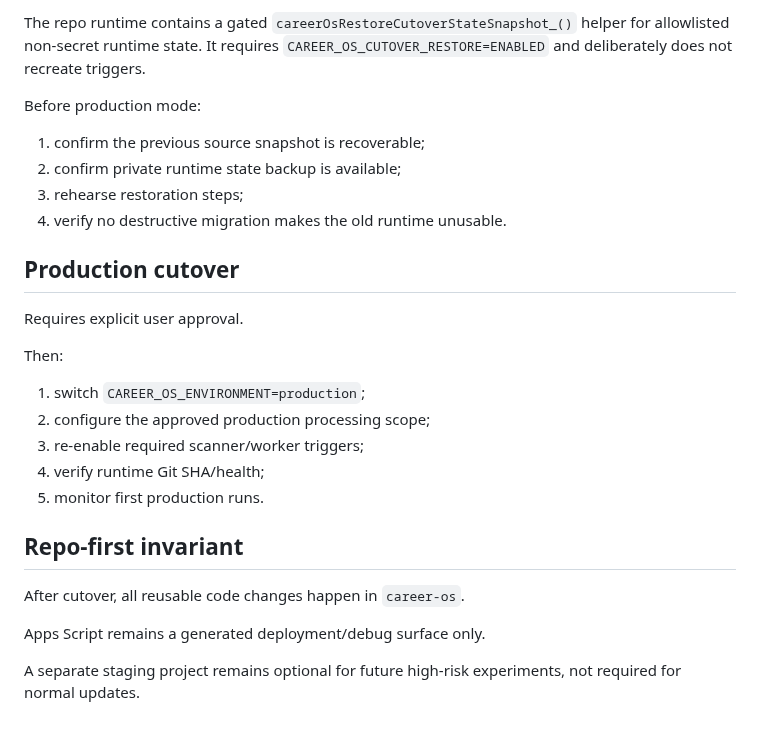
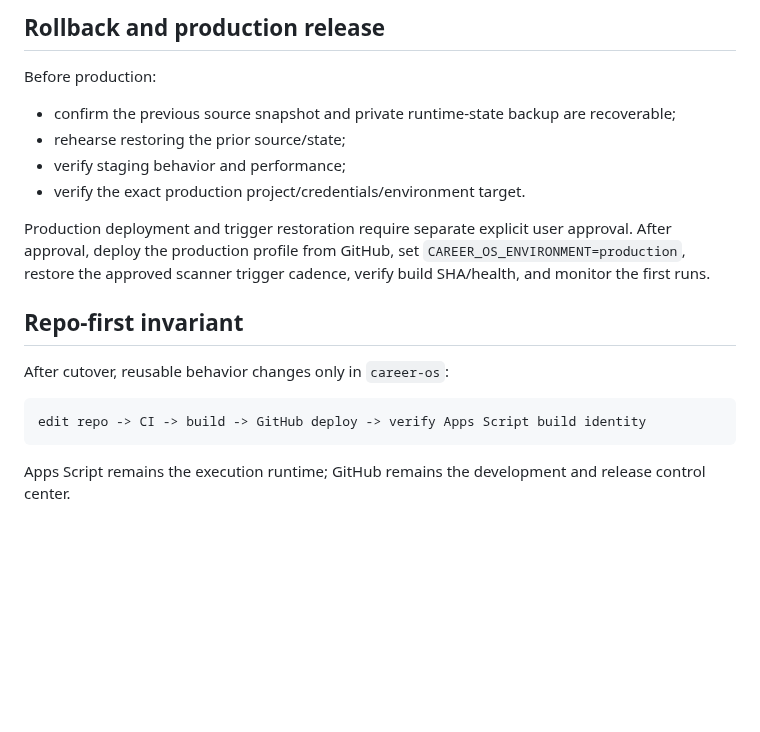
Before and after one commit to SoroushHaghi/career-os, a Markdown page: docs/vnext/APPS_SCRIPT_IN_PLACE_CUTOVER.md, the part around one of its changes. GitHub-like rendering; blank space fills up the shorter version.

````diff
--- a/docs/vnext/APPS_SCRIPT_IN_PLACE_CUTOVER.md
+++ b/docs/vnext/APPS_SCRIPT_IN_PLACE_CUTOVER.md
@@ -74,27 +83,20 @@ Verify:
 
-The repo runtime contains a gated `careerOsRestoreCutoverStateSnapshot_()` helper for allowlisted non-secret runtime state. It requires `CAREER_OS_CUTOVER_RESTORE=ENABLED` and deliberately does not recreate triggers.
+## Rollback and production release
 
-Before production mode:
-1. confirm the previous source snapshot is recoverable;
-2. confirm private runtime state backup is available;
-3. rehearse restoration steps;
-4. verify no destructive migration makes the old runtime unusable.
+Before production:
+- confirm the previous source snapshot and private runtime-state backup are recoverable;
+- rehearse restoring the prior source/state;
+- verify staging behavior and performance;
+- verify the exact production project/credentials/environment target.
 
-## Production cutover
-
-Requires explicit user approval.
-
-Then:
-1. switch `CAREER_OS_ENVIRONMENT=production`;
-2. configure the approved production processing scope;
-3. re-enable required scanner/worker triggers;
-4. verify runtime Git SHA/health;
-5. monitor first production runs.
+Production deployment and trigger restoration require separate explicit user approval. After approval, deploy the production profile from GitHub, set `CAREER_OS_ENVIRONMENT=production`, restore the approved scanner trigger cadence, verify build SHA/health, and monitor the first runs.
 
 ## Repo-first invariant
 
-After cutover, all reusable code changes happen in `career-os`.
+After cutover, reusable behavior changes only in `career-os`:
 
-Apps Script remains a generated deployment/debug surface only.
+```text
+edit repo -> CI -> build -> GitHub deploy -> verify Apps Script build identity
+```
 
-A separate staging project remains optional for future high-risk experiments, not required for normal updates.
+Apps Script remains the execution runtime; GitHub remains the development and release control center.
````
Also changed, not shown: other parts of docs/vnext/APPS_SCRIPT_IN_PLACE_CUTOVER.md (+49 -40 lines).
